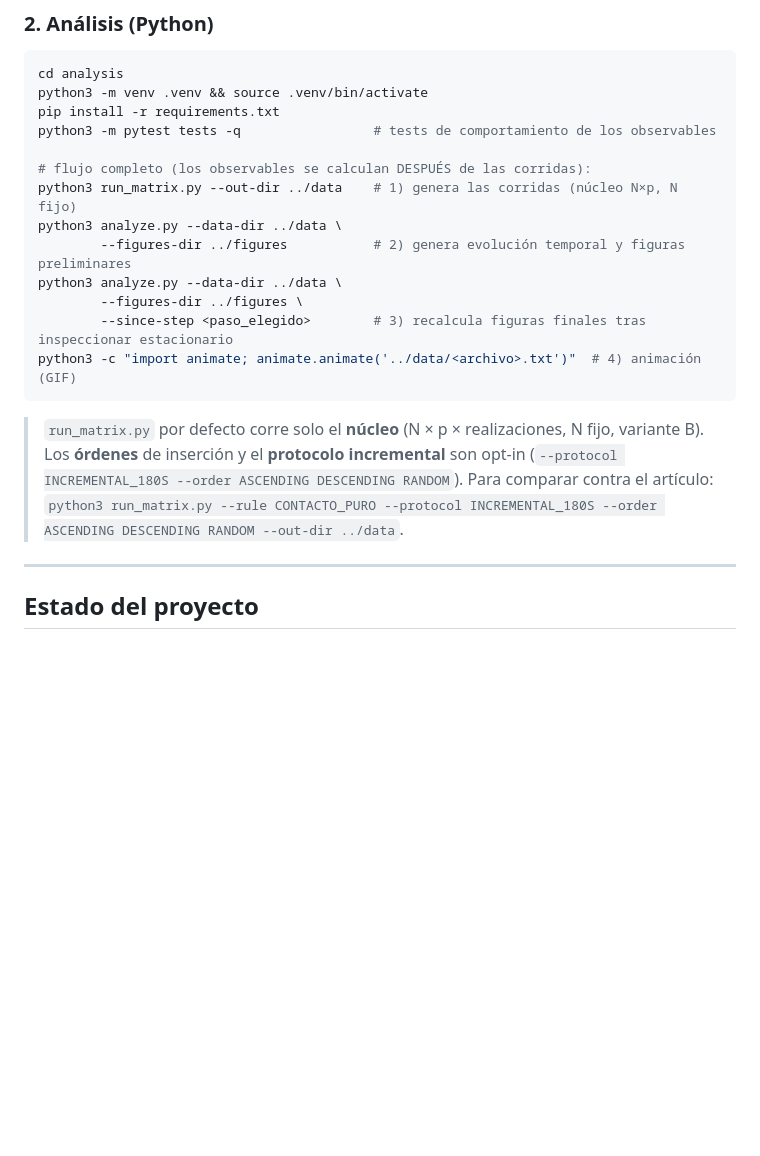
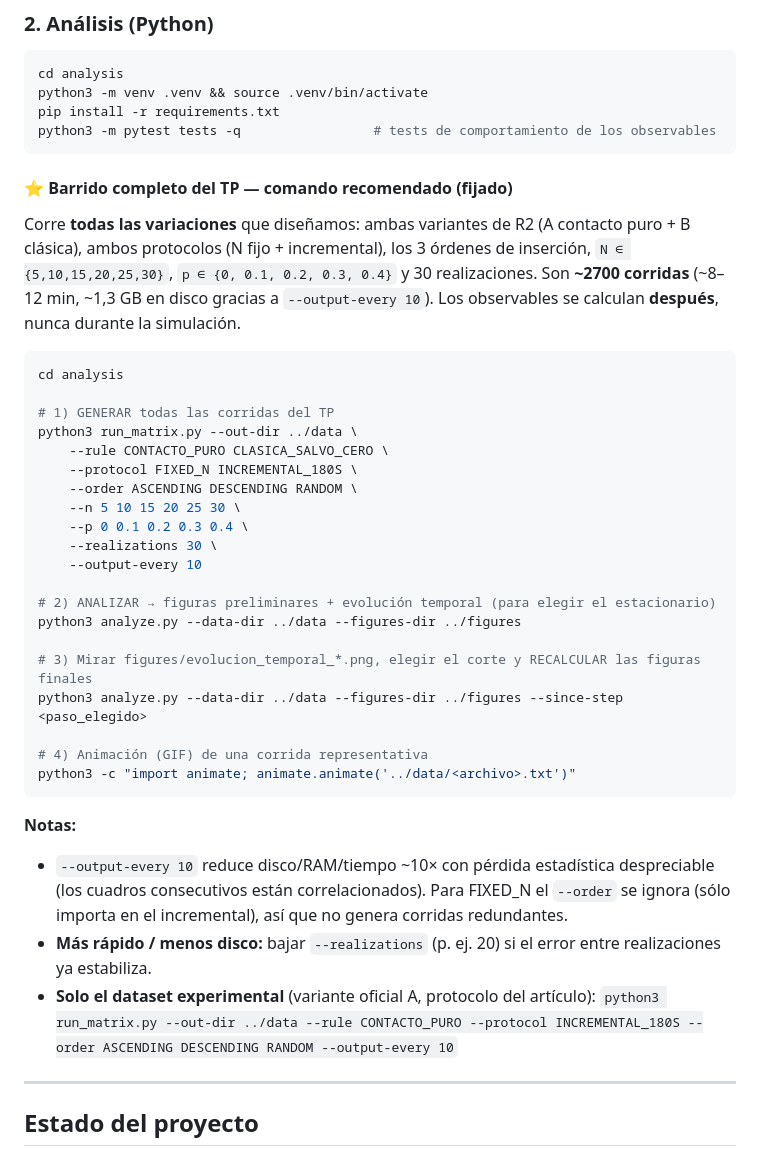
Before and after one commit to keodubo/tp-final-sds-2026Q1G01S2, a Markdown page: README.md, the part around the change. Rendered like a GitHub page; blank space fills up the shorter version.

Commit message:
docs: fijar comando recomendado del barrido completo del TP en el README
Co-Authored-By: Claude Opus 4.8 <noreply@anthropic.com>

````diff
--- a/README.md
+++ b/README.md
@@ -69,21 +69,45 @@ cd analysis
 python3 -m venv .venv && source .venv/bin/activate
 pip install -r requirements.txt
 python3 -m pytest tests -q                 # tests de comportamiento de los observables
-
-# flujo completo (los observables se calculan DESPUÉS de las corridas):
-python3 run_matrix.py --out-dir ../data    # 1) genera las corridas (núcleo N×p, N fijo)
-python3 analyze.py --data-dir ../data \
-        --figures-dir ../figures           # 2) genera evolución temporal y figuras preliminares
-python3 analyze.py --data-dir ../data \
-        --figures-dir ../figures \
-        --since-step <paso_elegido>        # 3) recalcula figuras finales tras inspeccionar estacionario
-python3 -c "import animate; animate.animate('../data/<archivo>.txt')"  # 4) animación (GIF)
 ```
 
-> `run_matrix.py` por defecto corre solo el **núcleo** (N × p × realizaciones, N fijo, variante B).
-> Los **órdenes** de inserción y el **protocolo incremental** son opt-in
-> (`--protocol INCREMENTAL_180S --order ASCENDING DESCENDING RANDOM`). Para comparar contra el artículo:
-> `python3 run_matrix.py --rule CONTACTO_PURO --protocol INCREMENTAL_180S --order ASCENDING DESCENDING RANDOM --out-dir ../data`.
+#### ⭐ Barrido completo del TP — comando recomendado (fijado)
+
+Corre **todas las variaciones** que diseñamos: ambas variantes de R2 (A contacto puro + B clásica),
+ambos protocolos (N fijo + incremental), los 3 órdenes de inserción, `N ∈ {5,10,15,20,25,30}`,
+`p ∈ {0, 0.1, 0.2, 0.3, 0.4}` y 30 realizaciones. Son **~2700 corridas** (~8–12 min, ~1,3 GB en disco
+gracias a `--output-every 10`). Los observables se calculan **después**, nunca durante la simulación.
+
+```bash
+cd analysis
+
+# 1) GENERAR todas las corridas del TP
+python3 run_matrix.py --out-dir ../data \
+    --rule CONTACTO_PURO CLASICA_SALVO_CERO \
+    --protocol FIXED_N INCREMENTAL_180S \
+    --order ASCENDING DESCENDING RANDOM \
+    --n 5 10 15 20 25 30 \
+    --p 0 0.1 0.2 0.3 0.4 \
+    --realizations 30 \
+    --output-every 10
+
+# 2) ANALIZAR → figuras preliminares + evolución temporal (para elegir el estacionario)
+python3 analyze.py --data-dir ../data --figures-dir ../figures
+
+# 3) Mirar figures/evolucion_temporal_*.png, elegir el corte y RECALCULAR las figuras finales
+python3 analyze.py --data-dir ../data --figures-dir ../figures --since-step <paso_elegido>
+
+# 4) Animación (GIF) de una corrida representativa
+python3 -c "import animate; animate.animate('../data/<archivo>.txt')"
+```
+
+**Notas:**
+- `--output-every 10` reduce disco/RAM/tiempo ~10× con pérdida estadística despreciable (los cuadros
+  consecutivos están correlacionados). Para FIXED_N el `--order` se ignora (sólo importa en el incremental),
+  así que no genera corridas redundantes.
+- **Más rápido / menos disco:** bajar `--realizations` (p. ej. 20) si el error entre realizaciones ya estabiliza.
+- **Solo el dataset experimental** (variante oficial A, protocolo del artículo):
+  `python3 run_matrix.py --out-dir ../data --rule CONTACTO_PURO --protocol INCREMENTAL_180S --order ASCENDING DESCENDING RANDOM --output-every 10`
 
 ---
 
````
